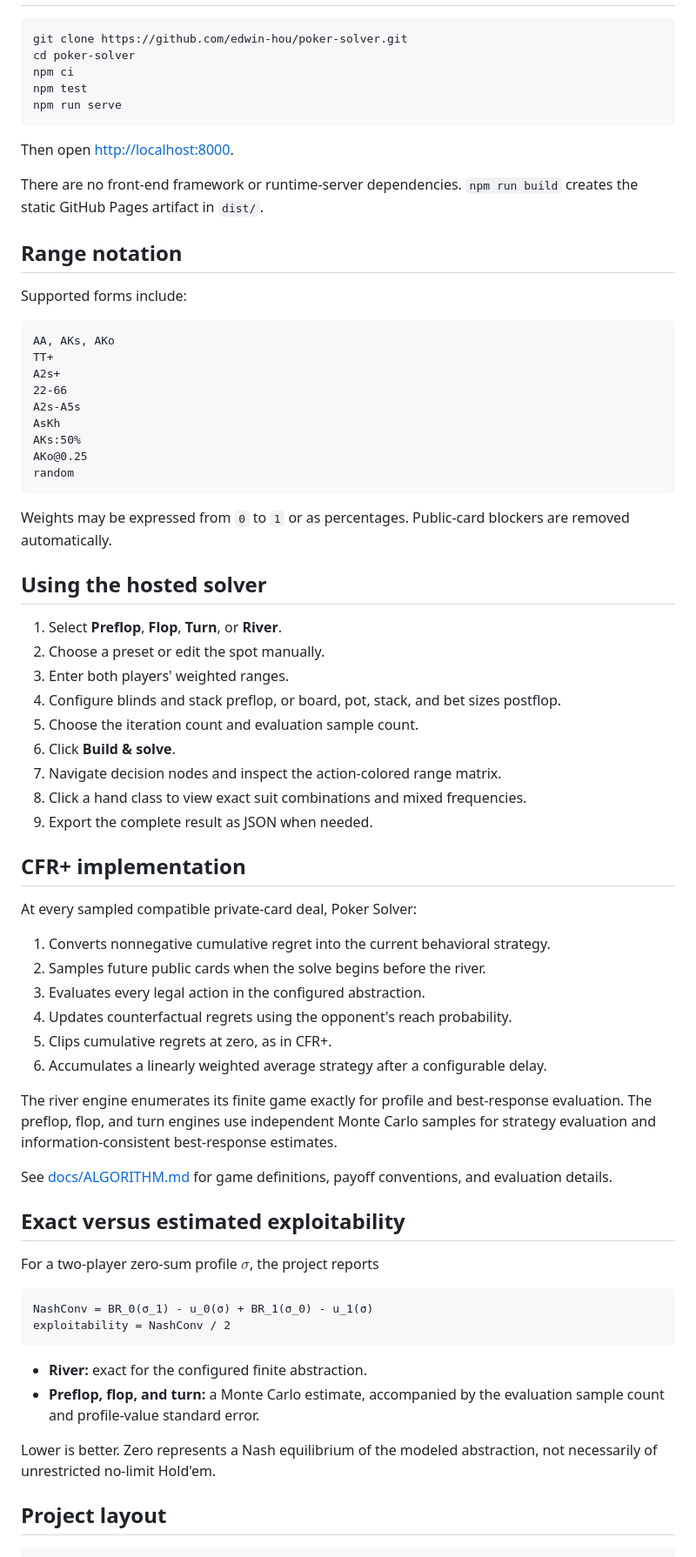
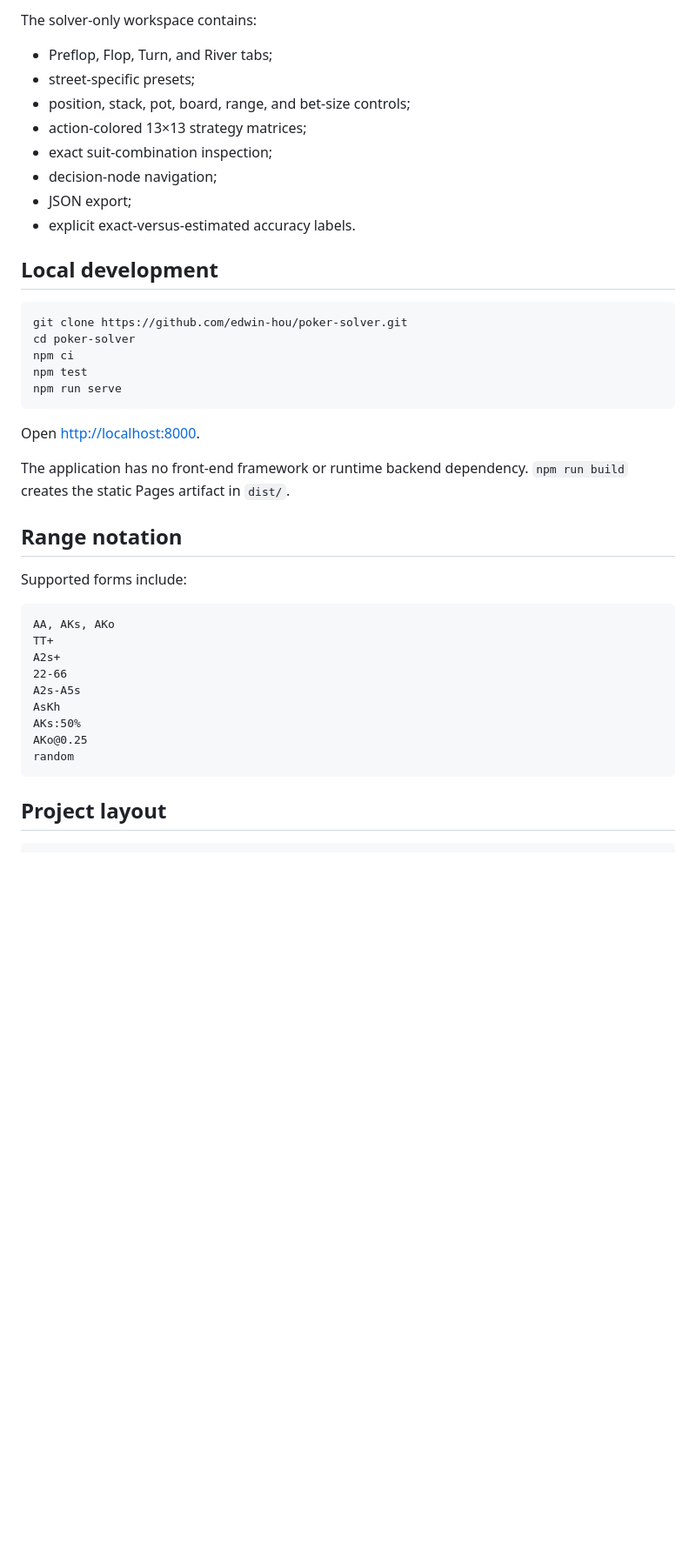
Before and after one commit to edwin-hou/poker-solver, a Markdown page: README.md, the part around one of its changes. Shown at 87% size. GitHub-like rendering; blank space fills up the shorter version.

````diff
--- a/README.md
+++ b/README.md
@@ -50,3 +50,15 @@ See [docs/SCOPE.md](docs/SCOPE.md) for the architectural gap between this projec
+The solver-only workspace contains:
+
+- Preflop, Flop, Turn, and River tabs;
+- street-specific presets;
+- position, stack, pot, board, range, and bet-size controls;
+- action-colored 13×13 strategy matrices;
+- exact suit-combination inspection;
+- decision-node navigation;
+- JSON export;
+- explicit exact-versus-estimated accuracy labels.
+
+## Local development
 
 ```bash
 git clone https://github.com/edwin-hou/poker-solver.git
@@ -56,9 +68,9 @@ npm test
 npm run serve
 ```
 
-Then open <http://localhost:8000>.
+Open <http://localhost:8000>.
 
-There are no front-end framework or runtime-server dependencies. `npm run build` creates the static GitHub Pages artifact in `dist/`.
+The application has no front-end framework or runtime backend dependency. `npm run build` creates the static Pages artifact in `dist/`.
 
 ## Range notation
 
@@ -76,49 +88,6 @@ AKo@0.25
 random
 ```
 
-Weights may be expressed from `0` to `1` or as percentages. Public-card blockers are removed automatically.
-
-## Using the hosted solver
-
-1. Select **Preflop**, **Flop**, **Turn**, or **River**.
-2. Choose a preset or edit the spot manually.
-3. Enter both players' weighted ranges.
-4. Configure blinds and stack preflop, or board, pot, stack, and bet sizes postflop.
-5. Choose the iteration count and evaluation sample count.
-6. Click **Build & solve**.
-7. Navigate decision nodes and inspect the action-colored range matrix.
-8. Click a hand class to view exact suit combinations and mixed frequencies.
-9. Export the complete result as JSON when needed.
-
-## CFR+ implementation
-
-At every sampled compatible private-card deal, Poker Solver:
-
-1. Converts nonnegative cumulative regret into the current behavioral strategy.
-2. Samples future public cards when the solve begins before the river.
-3. Evaluates every legal action in the configured abstraction.
-4. Updates counterfactual regrets using the opponent's reach probability.
-5. Clips cumulative regrets at zero, as in CFR+.
-6. Accumulates a linearly weighted average strategy after a configurable delay.
-
-The river engine enumerates its finite game exactly for profile and best-response evaluation. The preflop, flop, and turn engines use independent Monte Carlo samples for strategy evaluation and information-consistent best-response estimates.
-
-See [docs/ALGORITHM.md](docs/ALGORITHM.md) for game definitions, payoff conventions, and evaluation details.
-
-## Exact versus estimated exploitability
-
-For a two-player zero-sum profile $\sigma$, the project reports
-
-```text
-NashConv = BR_0(σ_1) - u_0(σ) + BR_1(σ_0) - u_1(σ)
-exploitability = NashConv / 2
-```
-
-- **River:** exact for the configured finite abstraction.
-- **Preflop, flop, and turn:** a Monte Carlo estimate, accompanied by the evaluation sample count and profile-value standard error.
-
-Lower is better. Zero represents a Nash equilibrium of the modeled abstraction, not necessarily of unrestricted no-limit Hold'em.
-
 ## Project layout
 
 ```text
````
Also changed, not shown: other parts of README.md (+54 -94 lines).
